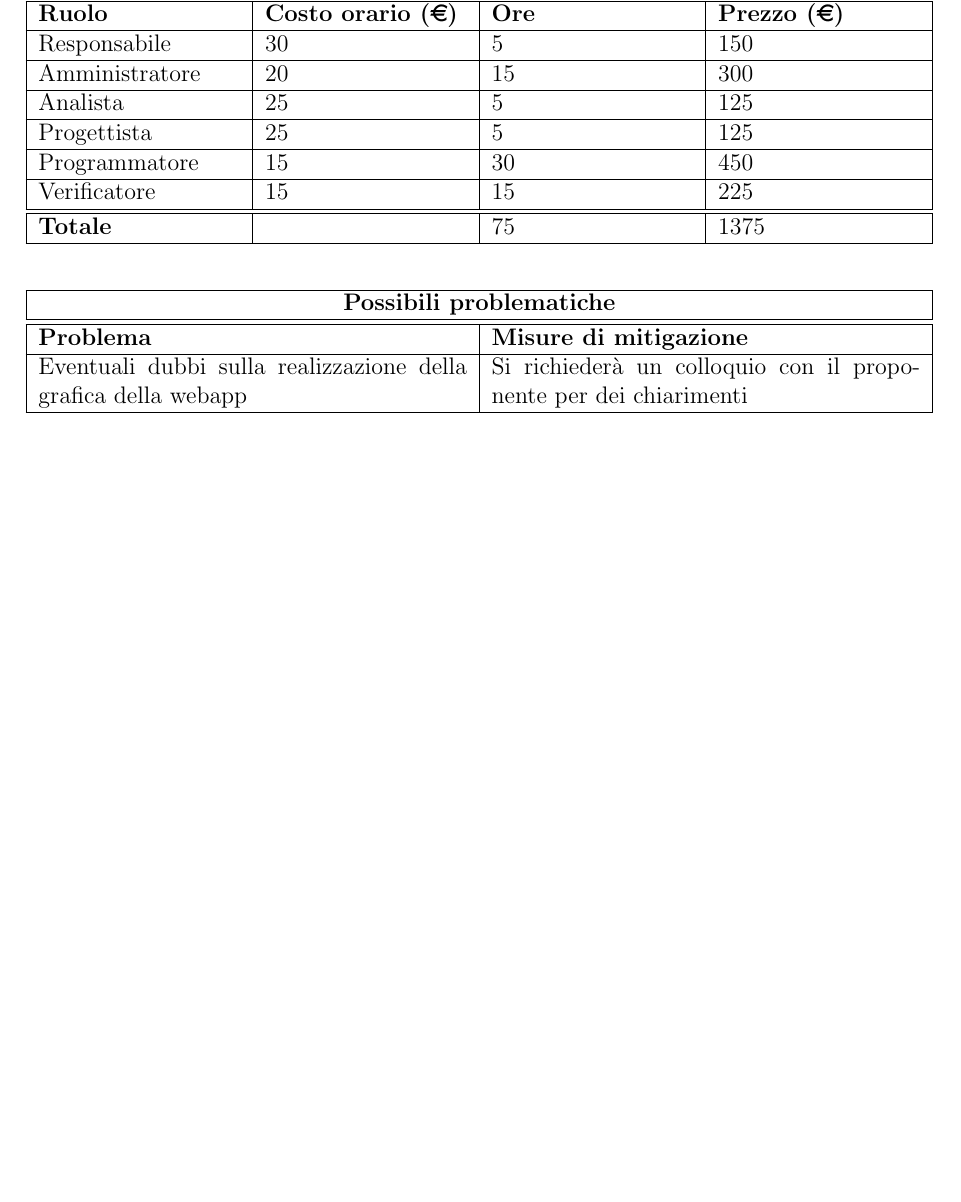
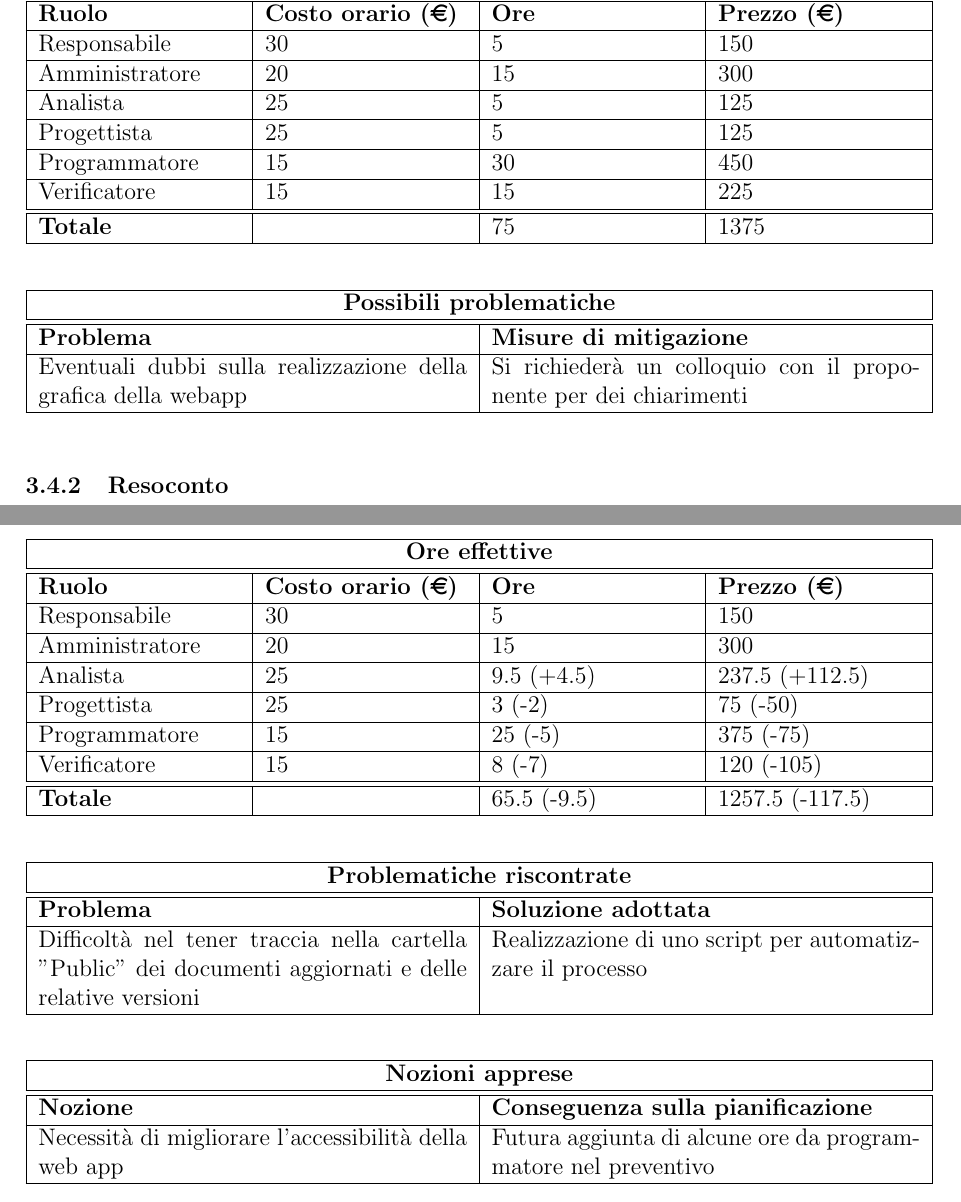
Before and after one commit to iota97/WinningSoftwareSolution, a LaTeX document (docs/esterni/piano_di_progetto/piano_di_progetto.tex): part of page 10 of 10 before the commit and two parts of pages 10 and 11 of 11 after it, the two joined at a grey line, cut so that both start at the same text, the shorter picture padded with empty space. Compiled offline with pdfLaTeX.

Commit message:
Aggiornamento PdP

```diff
--- a/docs/esterni/piano_di_progetto/piano_di_progetto.tex
+++ b/docs/esterni/piano_di_progetto/piano_di_progetto.tex
@@ -29,6 +29,7 @@ Questo documento serve a tracciare l'efficienza del progetto. Tiene traccia dei
 \addversione{2.3.0}{07/04/2021}{Matteo Galvagni}{Redazione}{Aggiornamento ciclo 2.}
 \addversione{2.4.0}{07/04/2022}{Federico Marchi}{Redazione}{Aggiunto preventivo per ciclo 3.}
 \addversione{2.4.1}{08/04/2022}{Matteo Galvagni}{Redazione}{Correzione errore Gantt.}
+\addversione{2.5.0}{13/04/2022}{Federico Marchi}{Redazione}{Aggiornamento ciclo 3.}
 
 \def\pgfcalendarmonthitname#1{%
 \ifcase#1 \or Gennaio\or Febbraio\or Marzo\or Aprile\or Maggio\or Giugno\or Luglio\or Agosto\or Settembre\or Ottobre\or Novembre\or Dicembre\fi%
@@ -627,5 +628,60 @@ Il primo ciclo sarà riassuntivo del lavoro fino alla conclusione dell'RTB. Incl
     \end{tabularx}\\[8pt]
     \mbox{}\\
 \end{center}
+\subsubsection{Resoconto}\mbox{}
 
+\begin{center}
+    \begin{tabularx}{\textwidth}{|X|X|X|X|}
+        \hline
+        \multicolumn{4}{|c|}{\textbf{Ore effettive}}\\
+        \hline
+        \hline
+        \textbf{Ruolo} & \textbf{Costo orario (\euro)} & \textbf{Ore} & \textbf{Prezzo (\euro)}\\
+        \hline
+        Responsabile    & 30 & 5  & 150\\
+        \hline
+        Amministratore  & 20 & 15  & 300\\
+        \hline
+        Analista        & 25 & 9.5 (+4.5)  & 237.5 (+112.5)\\
+        \hline
+        Progettista     & 25 & 3 (-2) & 75 (-50)\\
+        \hline
+        Programmatore   & 15 & 25 (-5)  & 375 (-75)\\
+        \hline
+        Verificatore    & 15 & 8 (-7)  & 120 (-105)\\
+        \hline
+        \hline
+        \textbf{Totale} &    & 65.5 (-9.5) & 1257.5 (-117.5)\\
+        \hline
+    \end{tabularx}\\[8pt]
+    \mbox{}\\
+\end{center}
+
+\begin{center}
+    \begin{tabularx}{\textwidth}{|X|X|}
+        \hline
+        \multicolumn{2}{|c|}{\textbf{Problematiche riscontrate}}\\
+        \hline
+        \hline
+        \textbf{Problema} & \textbf{Soluzione adottata}\\
+        \hline
+        Difficoltà nel tener traccia nella cartella "Public" dei documenti aggiornati e delle relative versioni & Realizzazione di uno script per automatizzare il processo\\
+        \hline
+    \end{tabularx}\\[8pt]
+    \mbox{}\\
+\end{center}
+
+\begin{center}
+    \begin{tabularx}{\textwidth}{|X|X|}
+        \hline
+        \multicolumn{2}{|c|}{\textbf{Nozioni apprese}}\\
+        \hline
+        \hline
+        \textbf{Nozione} & \textbf{Conseguenza sulla pianificazione}\\
+        \hline
+        Necessità di migliorare l'accessibilità della web app & Futura aggiunta di alcune ore da programmatore nel preventivo \\
+        \hline
+    \end{tabularx}\\[8pt]
+    \mbox{}\\
+\end{center}
 \end{document}
```
Also changed, not shown: docs/esterni/piano_di_progetto/piano_di_progetto.tex (34 more changed lines).
